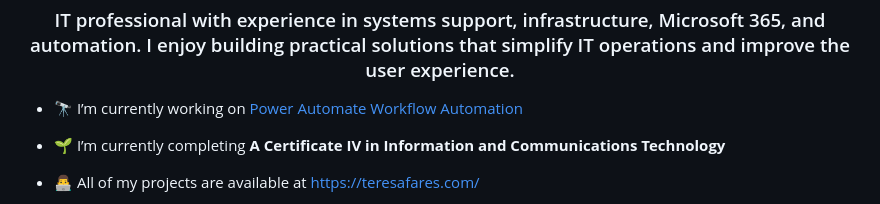
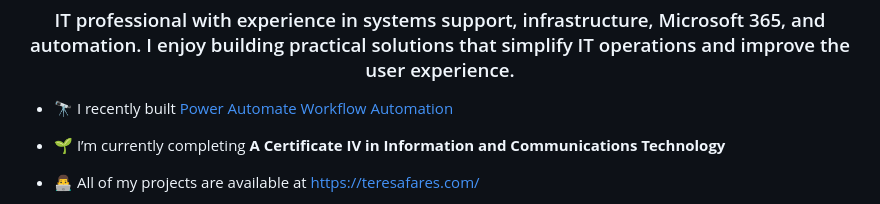
Before and after one commit to TeresaFares5/TeresaFares5, a Markdown page: README.md, the part around the change. Drawn GitHub-style.

```diff
--- a/README.md
+++ b/README.md
@@ -1,7 +1,7 @@
 <h1 align="center">Hi, I'm Teresa</h1>
 <h3 align="center">IT professional with experience in systems support, infrastructure, Microsoft 365, and automation. I enjoy building practical solutions that simplify IT operations and improve the user experience.</h3>
 
-- 🔭 I’m currently working on [Power Automate Workflow Automation](https://github.com/TeresaFares5/power-automate-telecom-invoice-allocation)
+- 🔭 I recently built [Power Automate Workflow Automation](https://github.com/TeresaFares5/power-automate-telecom-invoice-allocation)
 
 - 🌱 I’m currently completing **A Certificate IV in Information and Communications Technology**
 
```
